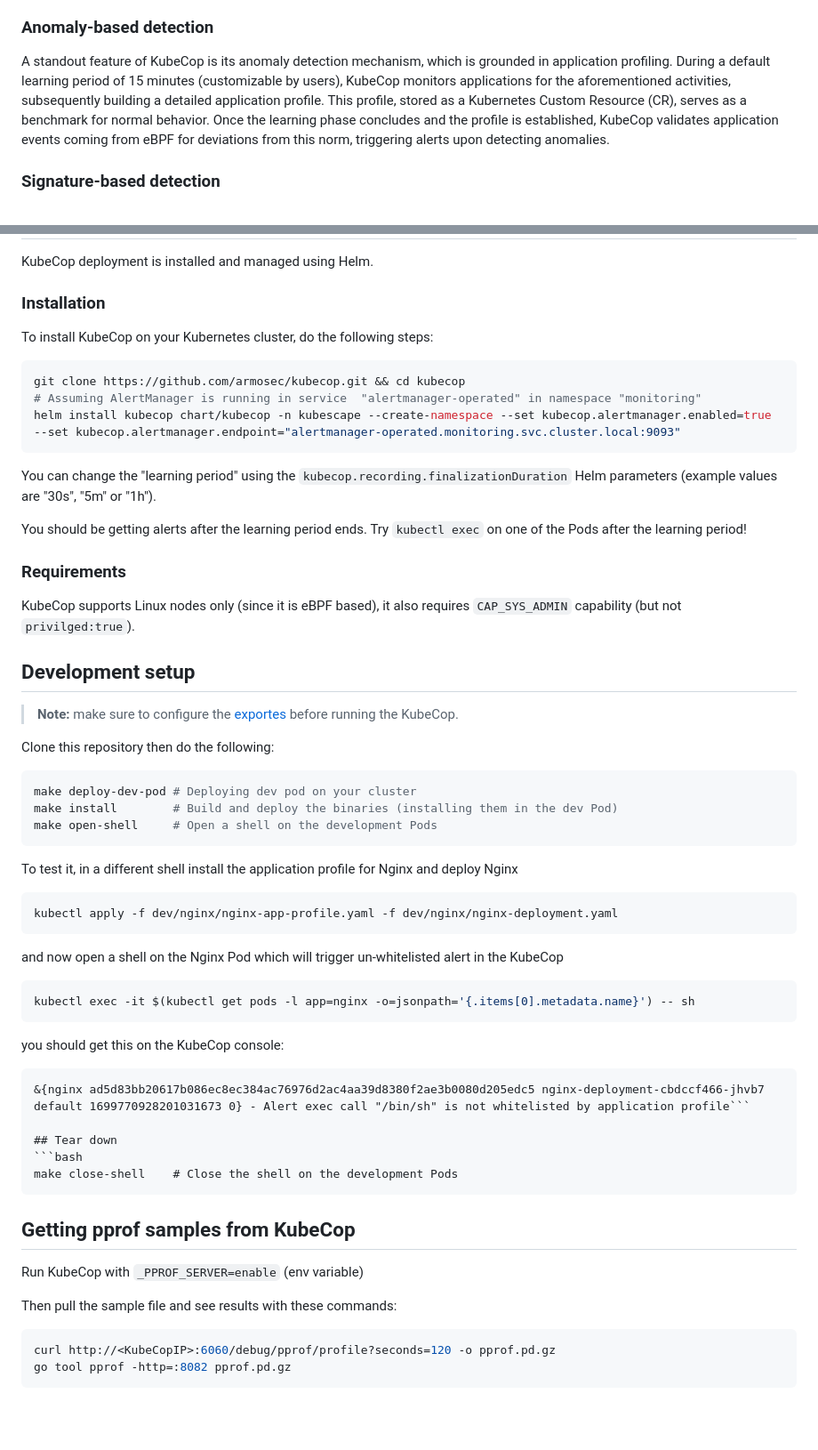
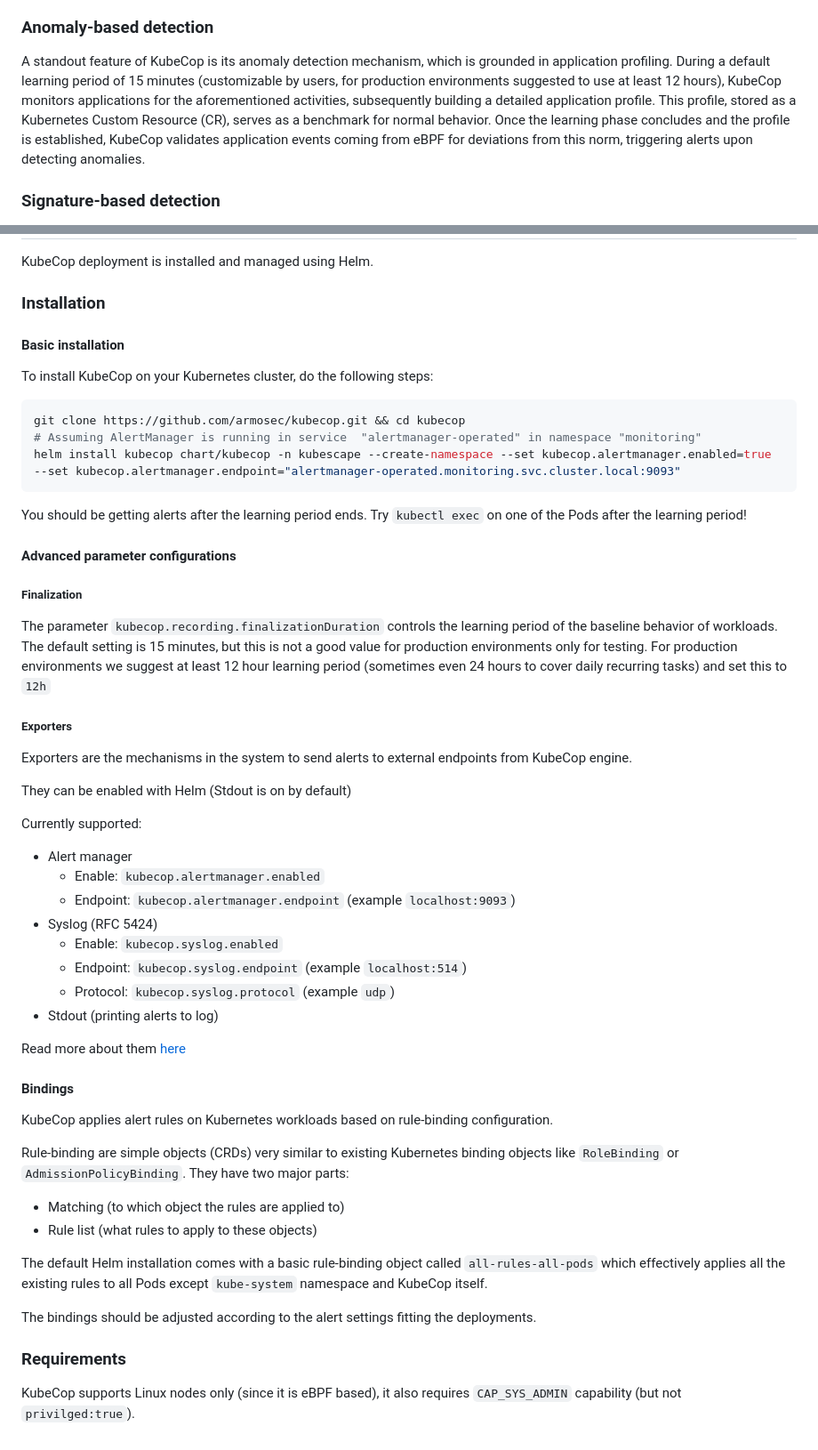
Before and after one commit to armosec/kubecop, a Markdown page: README.md, 2 parts joined by grey strips. Shown at 89% size. Rendered like a GitHub page; blank space fills up the shorter version.

Commit message:
Extending on getting started
Signed-off-by: Ben <ben@armosec.io>

````diff
--- a/README.md
+++ b/README.md
@@ -32,7 +32,7 @@ KubeCop leverages advanced eBPF (extended Berkeley Packet Filter) technology for
 
 ### Anomaly-based detection
 
-A standout feature of KubeCop is its anomaly detection mechanism, which is grounded in application profiling. During a default learning period of 15 minutes (customizable by users), KubeCop monitors applications for the aforementioned activities, subsequently building a detailed application profile. This profile, stored as a Kubernetes Custom Resource (CR), serves as a benchmark for normal behavior. Once the learning phase concludes and the profile is established, KubeCop validates application events coming from eBPF for deviations from this norm, triggering alerts upon detecting anomalies.
+A standout feature of KubeCop is its anomaly detection mechanism, which is grounded in application profiling. During a default learning period of 15 minutes (customizable by users, for production environments suggested to use at least 12 hours), KubeCop monitors applications for the aforementioned activities, subsequently building a detailed application profile. This profile, stored as a Kubernetes Custom Resource (CR), serves as a benchmark for normal behavior. Once the learning phase concludes and the profile is established, KubeCop validates application events coming from eBPF for deviations from this norm, triggering alerts upon detecting anomalies.
 
 ### Signature-based detection
 
@@ -52,6 +52,9 @@ KubeCop deployment is installed and managed using Helm.
 
 ### Installation
 
+
+#### Basic installation
+
 To install KubeCop on your Kubernetes cluster, do the following steps:
 
 ```bash
@@ -60,51 +63,46 @@ git clone https://github.com/armosec/kubecop.git && cd kubecop
 helm install kubecop chart/kubecop -n kubescape --create-namespace --set kubecop.alertmanager.enabled=true --set kubecop.alertmanager.endpoint="alertmanager-operated.monitoring.svc.cluster.local:9093"
 ```
 
-You can change the "learning period" using the `kubecop.recording.finalizationDuration` Helm parameters (example values are "30s", "5m" or "1h").
-
 You should be getting alerts after the learning period ends. Try `kubectl exec` on one of the Pods after the learning period!
 
+#### Advanced parameter configurations
 
+
+##### Finalization
+
+The parameter `kubecop.recording.finalizationDuration` controls the learning period of the baseline behavior of workloads. The default setting is 15 minutes, but this is not a good value for production environments only for testing. For production environments we suggest at least 12 hour learning period (sometimes even 24 hours to cover daily recurring tasks) and set this to `12h`
+
+##### Exporters
+
+Exporters are the mechanisms in the system to send alerts to external endpoints from KubeCop engine.
+
+They can be enabled with Helm (Stdout is on by default)
+
+Currently supported:
+* Alert manager
+    * Enable: `kubecop.alertmanager.enabled`
+    * Endpoint: `kubecop.alertmanager.endpoint` (example `localhost:9093`)
+* Syslog (RFC 5424)
+    * Enable: `kubecop.syslog.enabled`
+    * Endpoint: `kubecop.syslog.endpoint` (example `localhost:514`)
+    * Protocol: `kubecop.syslog.protocol` (example `udp`)
+* Stdout (printing alerts to log)
+
+
+Read more about them [here](/pkg/exporters/README.md)
+
+#### Bindings
+
+KubeCop applies alert rules on Kubernetes workloads based on rule-binding configuration.
+
+Rule-binding are simple objects (CRDs) very similar to existing Kubernetes binding objects like `RoleBinding` or `AdmissionPolicyBinding`. They have two major parts:
+* Matching (to which object the rules are applied to)
+* Rule list (what rules to apply to these objects)
+
+The default Helm installation comes with a basic rule-binding object called `all-rules-all-pods` which effectively applies all the existing rules to all Pods except `kube-system` namespace and KubeCop itself.
+
+The bindings should be adjusted according to the alert settings fitting the deployments.
 
 ### Requirements
 
 KubeCop supports Linux nodes only (since it is eBPF based), it also requires `CAP_SYS_ADMIN` capability (but not `privilged:true`).
-
-## Development setup
-> **Note:** make sure to configure the [exportes](pkg/exporters/README.md) before running the KubeCop.
-
-Clone this repository then do the following:
-```bash
-make deploy-dev-pod # Deploying dev pod on your cluster
-make install        # Build and deploy the binaries (installing them in the dev Pod)
-make open-shell     # Open a shell on the development Pods
-```
-
-To test it, in a different shell install the application profile for Nginx and deploy Nginx
-```bash
-kubectl apply -f dev/nginx/nginx-app-profile.yaml -f dev/nginx/nginx-deployment.yaml
-```
-
-and now open a shell on the Nginx Pod which will trigger un-whitelisted alert in the KubeCop
-```bash
-kubectl exec -it $(kubectl get pods -l app=nginx -o=jsonpath='{.items[0].metadata.name}') -- sh
-```
-
-you should get this on the KubeCop console:
-```
-&{nginx ad5d83bb20617b086ec8ec384ac76976d2ac4aa39d8380f2ae3b0080d205edc5 nginx-deployment-cbdccf466-jhvb7 default 1699770928201031673 0} - Alert exec call "/bin/sh" is not whitelisted by application profile```
-
-## Tear down
-```bash
-make close-shell    # Close the shell on the development Pods
-```
-
-## Getting pprof samples from KubeCop
-
-Run KubeCop with `_PPROF_SERVER=enable` (env variable)
-
-Then pull the sample file and see results with these commands:
-```bash
-curl http://<KubeCopIP>:6060/debug/pprof/profile?seconds=120 -o pprof.pd.gz
-go tool pprof -http=:8082 pprof.pd.gz
-```
````
Also changed, not shown: docs/development.md (added, +59 -0 lines).
